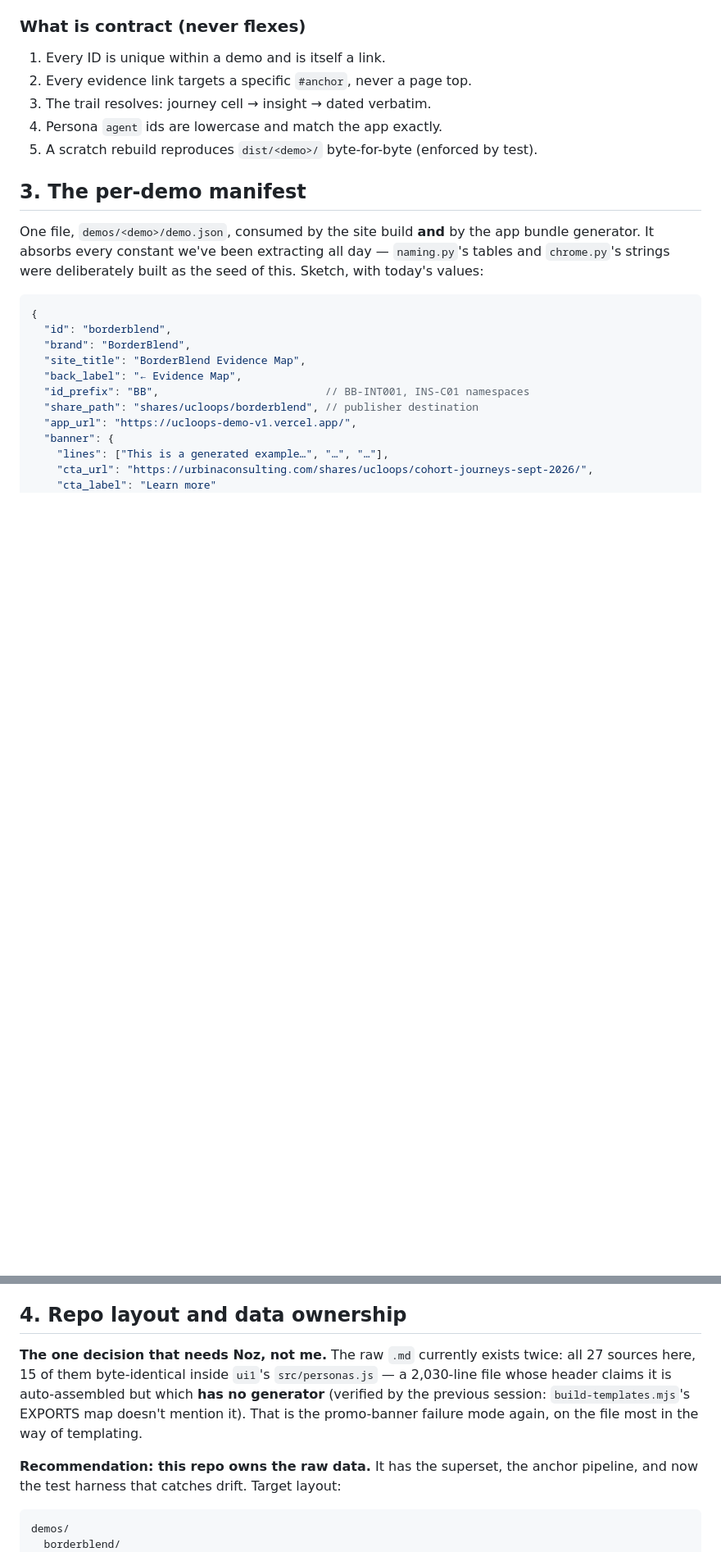
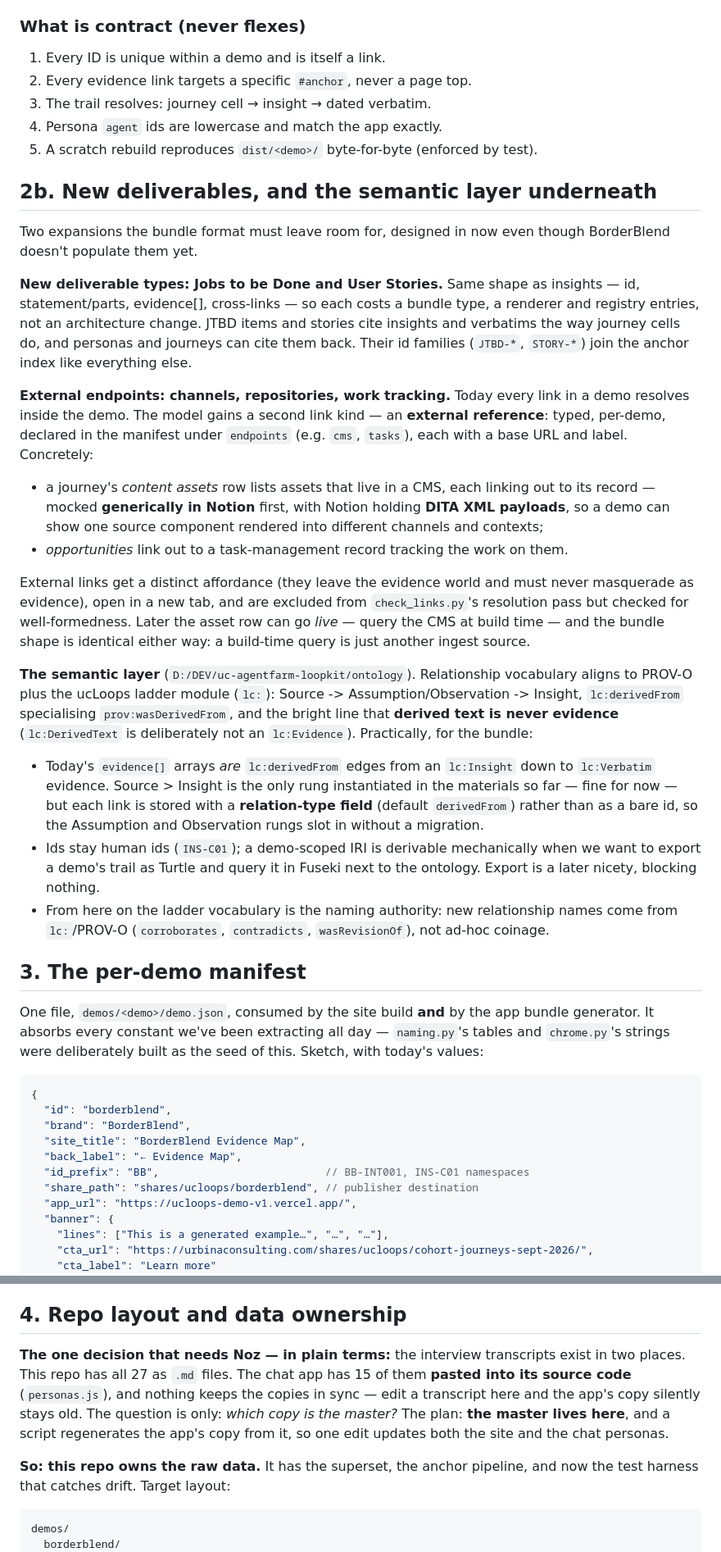
Before and after one commit to nozurbina/uc-ucloops-publicdemo, a Markdown page: .claude/abstraction-plan.md, 2 parts joined by grey strips. Shown at 82% size. Drawn GitHub-style; blank space fills up the shorter version.

Commit message:
Plan revisions from review
- Missing sections are omitted, never filled with generic placeholders; the
  registry only lays out what the bundle actually contains.
- New section 2b: Jobs to be Done and User Stories as deliverable types; external
  endpoints (manifest `endpoints`, Notion mock with DITA XML payloads rendered per
  channel/context, distinct never-evidence affordance); relationship vocabulary
  aligned to PROV-O + the ucLoops ladder (lc:), with a typed relation field on
  evidence links so Assumption/Observation rungs slot in without migration.
- The data-ownership question restated in plain terms: transcripts exist in two
  places, nothing syncs them, the master should live here with the app's copy
  generated.
- Journey-map renderer: decided, option (a).
- Phases 7 (new deliverables) and 8 (external endpoints) added.

Co-Authored-By: Claude Fable 5 <noreply@anthropic.com>

````diff
--- a/.claude/abstraction-plan.md
+++ b/.claude/abstraction-plan.md
@@ -81,6 +84,54 @@ already encode the method's concepts and 6,400 working links prove them out:
 3. The trail resolves: journey cell → insight → dated verbatim.
 4. Persona `agent` ids are lowercase and match the app exactly.
 5. A scratch rebuild reproduces `dist/<demo>/` byte-for-byte (enforced by test).
+
+## 2b. New deliverables, and the semantic layer underneath
+
+Two expansions the bundle format must leave room for, designed in now even though
+BorderBlend doesn't populate them yet.
+
+**New deliverable types: Jobs to be Done and User Stories.** Same shape as
+insights — id, statement/parts, evidence[], cross-links — so each costs a bundle
+type, a renderer and registry entries, not an architecture change. JTBD items and
+stories cite insights and verbatims the way journey cells do, and personas and
+journeys can cite them back. Their id families (`JTBD-*`, `STORY-*`) join the
+anchor index like everything else.
+
+**External endpoints: channels, repositories, work tracking.** Today every link in
+a demo resolves inside the demo. The model gains a second link kind — an **external
+reference**: typed, per-demo, declared in the manifest under `endpoints` (e.g.
+`cms`, `tasks`), each with a base URL and label. Concretely:
+
+- a journey's *content assets* row lists assets that live in a CMS, each linking
+  out to its record — mocked **generically in Notion** first, with Notion holding
+  **DITA XML payloads**, so a demo can show one source component rendered into
+  different channels and contexts;
+- *opportunities* link out to a task-management record tracking the work on them.
+
+External links get a distinct affordance (they leave the evidence world and must
+never masquerade as evidence), open in a new tab, and are excluded from
+`check_links.py`'s resolution pass but checked for well-formedness. Later the asset
+row can go *live* — query the CMS at build time — and the bundle shape is identical
+either way: a build-time query is just another ingest source.
+
+**The semantic layer** (`D:/DEV/uc-agentfarm-loopkit/ontology`). Relationship
+vocabulary aligns to PROV-O plus the ucLoops ladder module (`lc:`): Source ->
+Assumption/Observation -> Insight, `lc:derivedFrom` specialising
+`prov:wasDerivedFrom`, and the bright line that **derived text is never evidence**
+(`lc:DerivedText` is deliberately not an `lc:Evidence`). Practically, for the
+bundle:
+
+- Today's `evidence[]` arrays *are* `lc:derivedFrom` edges from an `lc:Insight`
+  down to `lc:Verbatim` evidence. Source > Insight is the only rung instantiated
+  in the materials so far — fine for now — but each link is stored with a
+  **relation-type field** (default `derivedFrom`) rather than as a bare id, so the
+  Assumption and Observation rungs slot in without a migration.
+- Ids stay human ids (`INS-C01`); a demo-scoped IRI is derivable mechanically when
+  we want to export a demo's trail as Turtle and query it in Fuseki next to the
+  ontology. Export is a later nicety, blocking nothing.
+- From here on the ladder vocabulary is the naming authority: new relationship
+  names come from `lc:`/PROV-O (`corroborates`, `contradicts`, `wasRevisionOf`),
+  not ad-hoc coinage.
 
 ## 3. The per-demo manifest
 
@@ -122,14 +173,15 @@ Framing/content rules (winning-challenger tone etc.) stay prose per demo — a
 
 ## 4. Repo layout and data ownership
 
-**The one decision that needs Noz, not me.** The raw `.md` currently exists twice:
-all 27 sources here, 15 of them byte-identical inside `ui1`'s `src/personas.js` — a
-2,030-line file whose header claims it is auto-assembled but which **has no
-generator** (verified by the previous session: `build-templates.mjs`'s EXPORTS map
-doesn't mention it). That is the promo-banner failure mode again, on the file most
-in the way of templating.
+**The one decision that needs Noz — in plain terms:** the interview transcripts
+exist in two places. This repo has all 27 as `.md` files. The chat app has 15 of
+them **pasted into its source code** (`personas.js`), and nothing keeps the copies
+in sync — edit a transcript here and the app's copy silently stays old. The
+question is only: *which copy is the master?* The plan: **the master lives here**,
+and a script regenerates the app's copy from it, so one edit updates both the site
+and the chat personas.
 
-**Recommendation: this repo owns the raw data.** It has the superset, the anchor
+**So: this repo owns the raw data.** It has the superset, the anchor
 pipeline, and now the test harness that catches drift. Target layout:
 
 ```
````
Also changed, not shown: other parts of .claude/abstraction-plan.md (+20 -10 lines).
